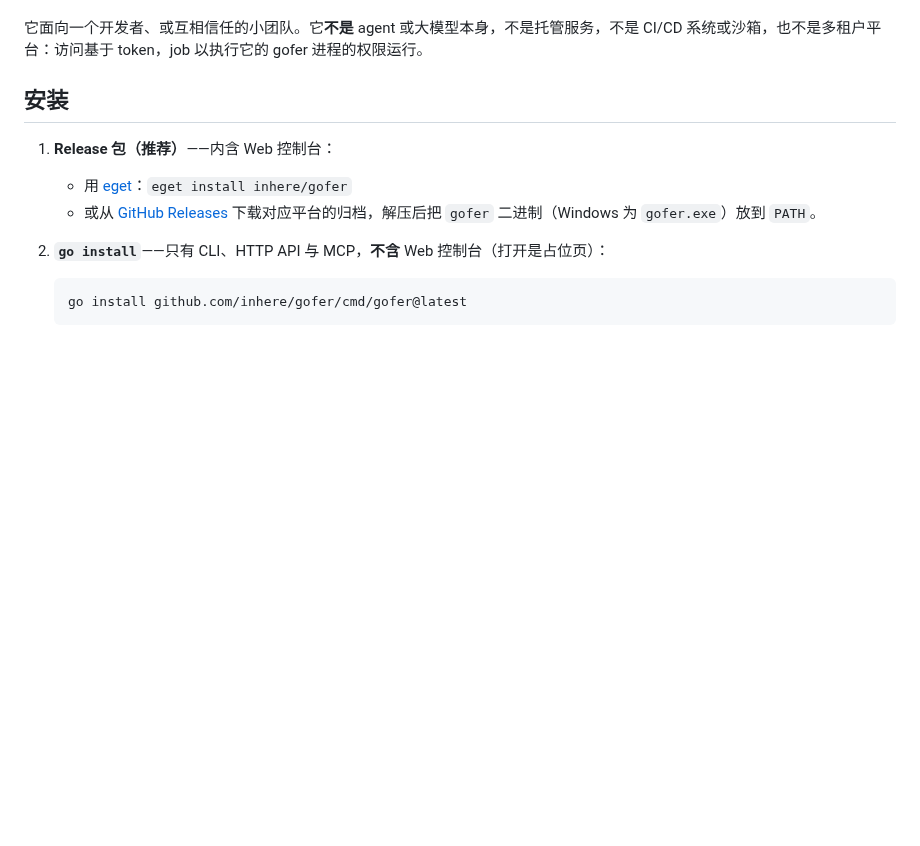
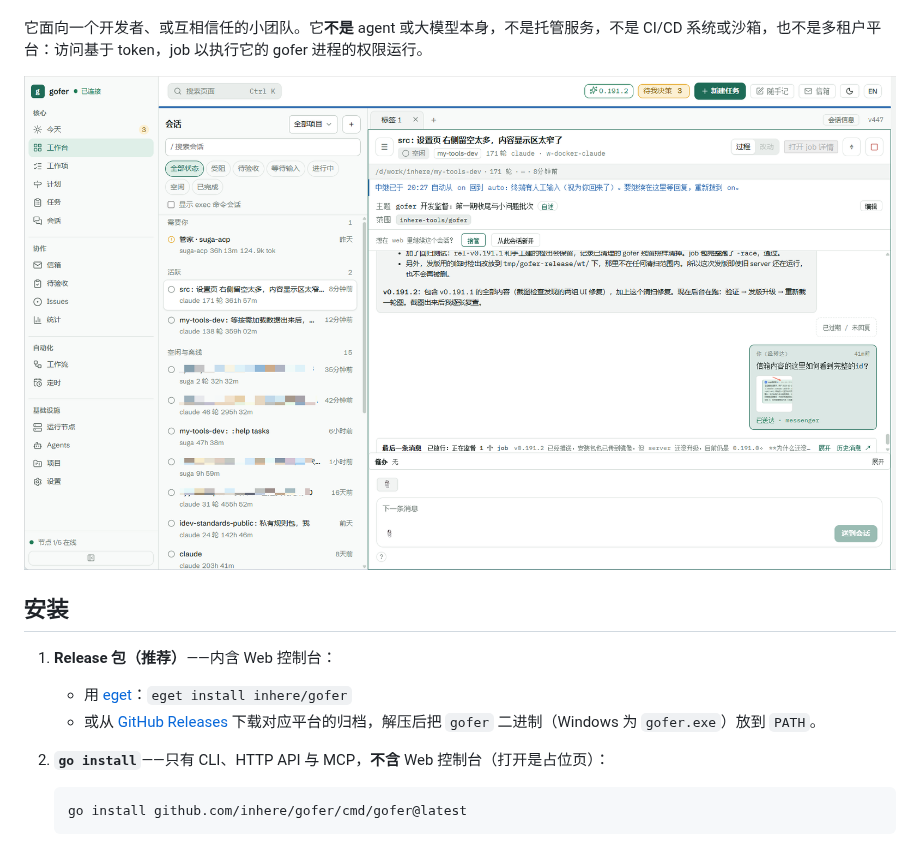
Before and after one commit to inhere/gofer, a Markdown page: README.zh-CN.md, the part around the change. GitHub-like rendering; pictures changed too: .github/image/gofer-workbench-zh.png (added); blank space fills up the shorter version.

```diff
--- a/README.zh-CN.md
+++ b/README.zh-CN.md
@@ -19,6 +19,8 @@ flowchart LR
 - **agent**——真正干活的程序。gofer 不内置模型，只启动和监督你已经装好的 CLI。
 
 它面向一个开发者、或互相信任的小团队。它**不是** agent 或大模型本身，不是托管服务，不是 CI/CD 系统或沙箱，也不是多租户平台：访问基于 token，job 以执行它的 gofer 进程的权限运行。
+
+![gofer-workbench](.github/image/gofer-workbench-zh.png)
 
 ## 安装
 
```
Also changed, not shown: README.md (+2 -0 lines), .github/image/gofer-workbench-en.png (added).
